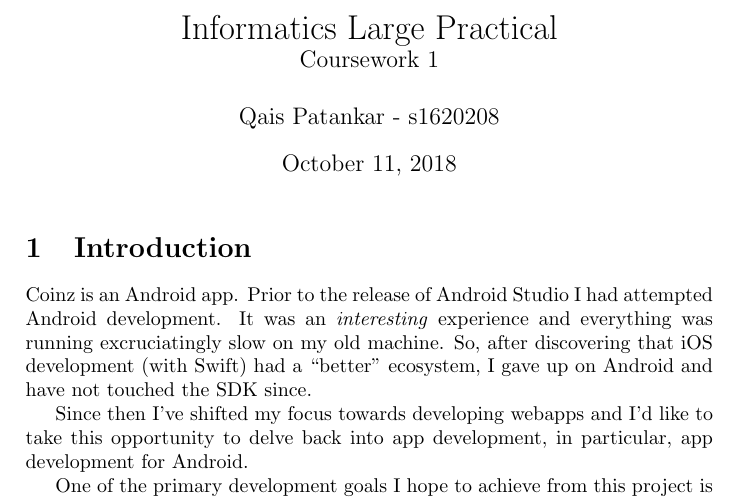
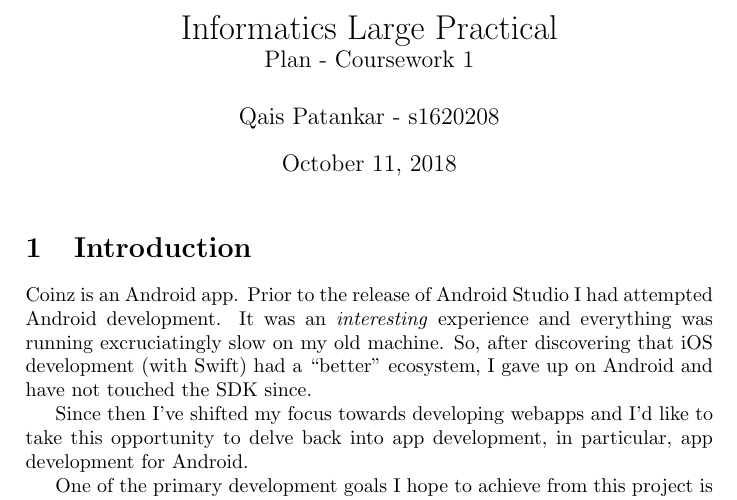
Before and after one commit to qaisjp/inf-ilp, a LaTeX document (reports/cw1.tex): part of page 1 of 4, cut so that both start at the same text. Compiled offline with pdfLaTeX.

Commit message:
Add Plan to title

```diff
--- a/reports/cw1.tex
+++ b/reports/cw1.tex
@@ -7,7 +7,7 @@
       \usepackage[colorinlistoftodos]{todonotes}
       \usepackage{url}
 
-      \title{Informatics Large Practical \\ \large{Coursework 1}}
+      \title{Informatics Large Practical \\ \large{Plan - Coursework 1}}
 
       \author{Qais Patankar - s1620208}
 
```
